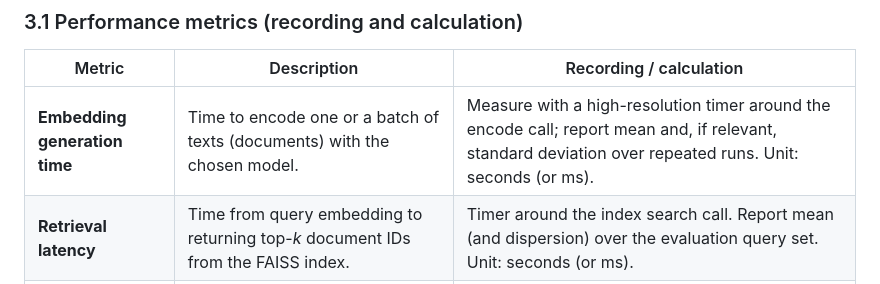
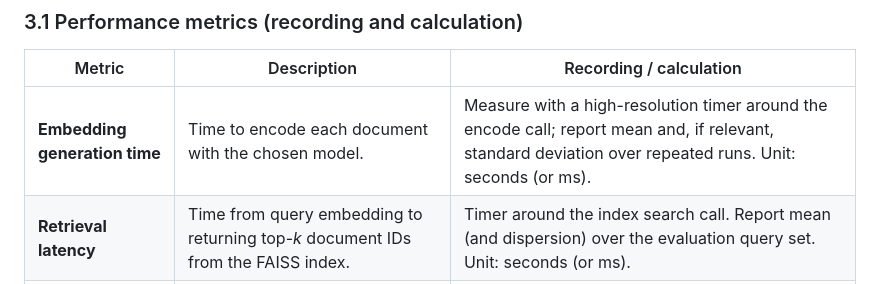
Before and after one commit to LimaXII/UFRGS-Comp.Perf.Analysis, a Markdown page: submission_files/proposal/proposal.md, the part around the change. Drawn GitHub-style.

Commit message:
feat: updated proposal

```diff
--- a/submission_files/proposal/proposal.md
+++ b/submission_files/proposal/proposal.md
@@ -43,7 +43,7 @@ Each metric below is measured **per language** (for the same documents and queri
 
 | Metric | Description | Recording / calculation |
 |--------|-------------|-------------------------|
-| **Embedding generation time** | Time to encode one or a batch of texts (documents) with the chosen model. | Measure with a high-resolution timer around the encode call; report mean and, if relevant, standard deviation over repeated runs. Unit: seconds (or ms). |
+| **Embedding generation time** | Time to encode each document with the chosen model. | Measure with a high-resolution timer around the encode call; report mean and, if relevant, standard deviation over repeated runs. Unit: seconds (or ms). |
 | **Retrieval latency** | Time from query embedding to returning top-*k* document IDs from the FAISS index. | Timer around the index search call. Report mean (and dispersion) over the evaluation query set. Unit: seconds (or ms). |
 | **Memory usage** | RAM and GPU consumed by the embedding model, FAISS index, and/or full RAG process. | Use OS or runtime tools to sample memory before/after loading the model and index and during runs. Unit: MB. |
 
```
